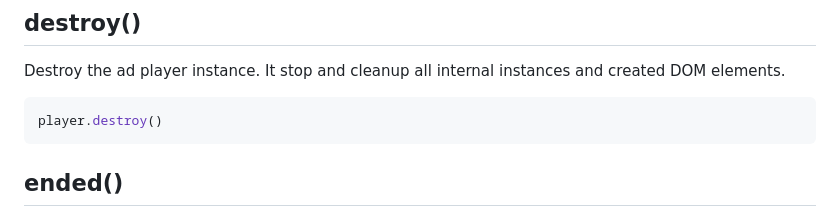
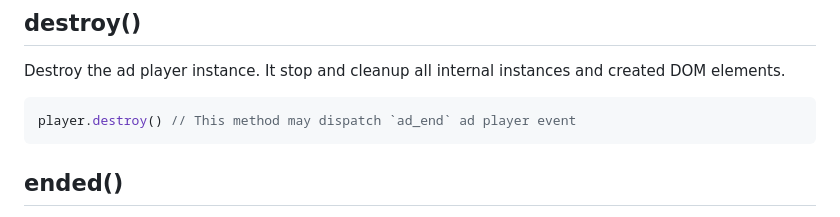
Before and after one commit to kslimani/ima-ad-player, a Markdown page: docs/api.md, the part around the change. Drawn GitHub-style.

Commit message:
docs(api): update destroy method description

````diff
--- a/docs/api.md
+++ b/docs/api.md
@@ -13,7 +13,7 @@ Same as [AdsManager.discardAdBreak()](https://developers.google.com/interactive-
 Destroy the ad player instance. It stop and cleanup all internal instances and created DOM elements.
 
 ```javascript
-player.destroy()
+player.destroy() // This method may dispatch `ad_end` ad player event
 ```
 
 ## ended()
````
